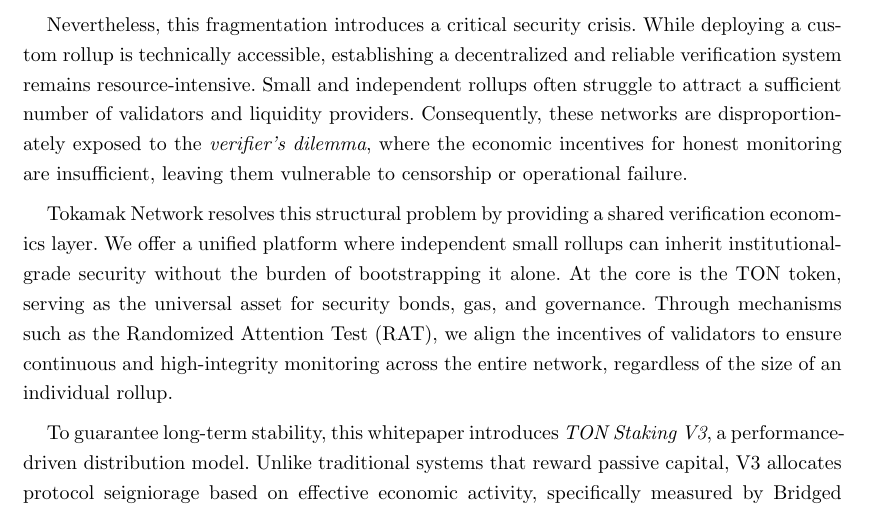
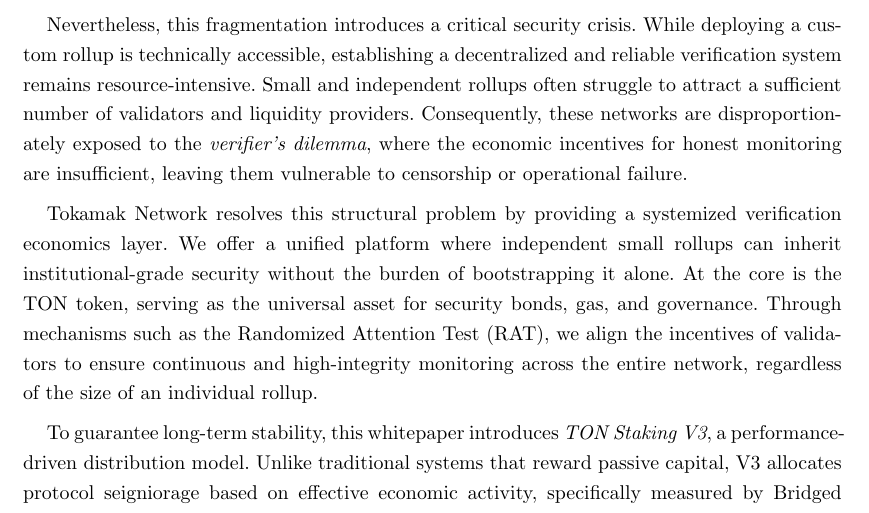
Before and after one commit to tokamak-network/tokamak-economics-whitepaper-v2, a LaTeX paper (main.tex, which reads section/summary.tex): part of page 3 of 18, cut so that both start at the same text. Compiled offline with pdfLaTeX.

Commit message:
shared verification economics layer -> systemized verficiation economics layer

```diff
--- a/section/summary.tex
+++ b/section/summary.tex
@@ -6,6 +6,6 @@
 
 Nevertheless, this fragmentation introduces a critical security crisis. While deploying a custom rollup is technically accessible, establishing a decentralized and reliable verification system remains resource-intensive. Small and independent rollups often struggle to attract a sufficient number of validators and liquidity providers. Consequently, these networks are disproportionately exposed to the \textit{verifier's dilemma}, where the economic incentives for honest monitoring are insufficient, leaving them vulnerable to censorship or operational failure.
 
-Tokamak Network resolves this structural problem by providing a shared verification economics layer. We offer a unified platform where independent small rollups can inherit institutional-grade security without the burden of bootstrapping it alone. At the core is the TON token, serving as the universal asset for security bonds, gas, and governance. Through mechanisms such as the Randomized Attention Test (RAT), we align the incentives of validators to ensure continuous and high-integrity monitoring across the entire network, regardless of the size of an individual rollup.
+Tokamak Network resolves this structural problem by providing a systemized verification economics layer. We offer a unified platform where independent small rollups can inherit institutional-grade security without the burden of bootstrapping it alone. At the core is the TON token, serving as the universal asset for security bonds, gas, and governance. Through mechanisms such as the Randomized Attention Test (RAT), we align the incentives of validators to ensure continuous and high-integrity monitoring across the entire network, regardless of the size of an individual rollup.
 
 To guarantee long-term stability, this whitepaper introduces \textit{TON Staking V3}, a performance-driven distribution model. Unlike traditional systems that reward passive capital, V3 allocates protocol seigniorage based on effective economic activity, specifically measured by Bridged TON. This structure ensures that the value of TON grows in tandem with the collective success of the rollup ecosystem, establishing a sustainable economic blueprint for a secure and decentralized future.
```
